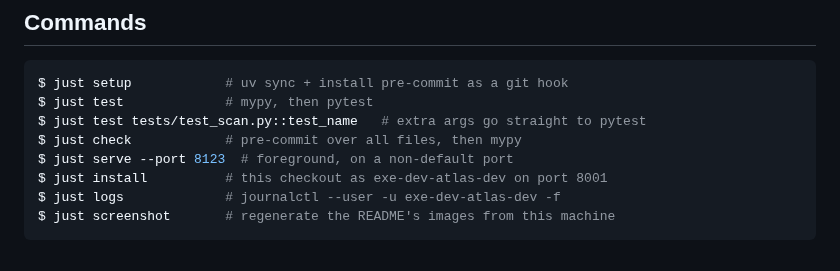
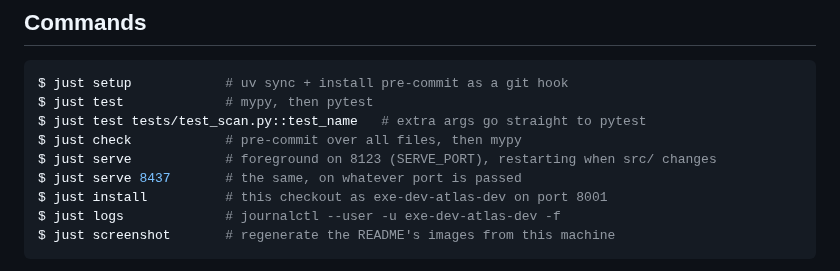
Before and after one commit to JoshKarpel/exe-dev-atlas, a Markdown page: CLAUDE.md, the part around one of its changes. Drawn GitHub-style.

```diff
--- a/CLAUDE.md
+++ b/CLAUDE.md
@@ -9,7 +9,8 @@ $ just setup            # uv sync + install pre-commit as a git hook
 $ just test             # mypy, then pytest
 $ just test tests/test_scan.py::test_name   # extra args go straight to pytest
 $ just check            # pre-commit over all files, then mypy
-$ just serve --port 8123  # foreground, on a non-default port
+$ just serve            # foreground on 8123 (SERVE_PORT), restarting when src/ changes
+$ just serve 8437       # the same, on whatever port is passed
 $ just install          # this checkout as exe-dev-atlas-dev on port 8001
 $ just logs             # journalctl --user -u exe-dev-atlas-dev -f
 $ just screenshot       # regenerate the README's images from this machine
```
Also changed, not shown: other parts of CLAUDE.md (+21 -7 lines), CHANGELOG.md (+10 -0 lines), README.md (+11 -1 lines), docs/screenshot-dark.png, docs/screenshot-light.png, 10 other files.
